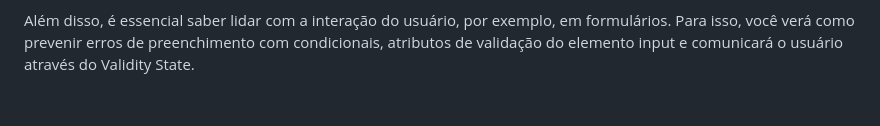
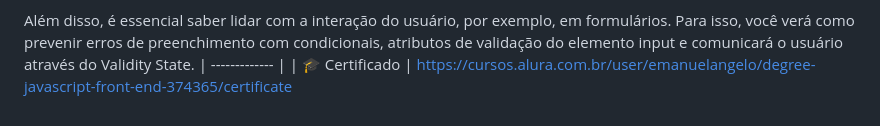
Before and after one commit to EmanuelAngelo/Forma-o-JavaScript-para-Front-end, a Markdown page: README.md, the part around the change. GitHub-like rendering.

```diff
--- a/README.md
+++ b/README.md
@@ -46,3 +46,5 @@ Requisições e formulários
 Agora, no terceiro passo da formação Javascript para Front-end, chegou a hora de avançarmos no conhecimento sobre a interação do usuário com o projeto. Você se aprofundará no consumo de dados externos de APIs com fetch API, construindo requisições do tipo GET para obter informações e requisições do tipo POST para salvar informações externamente.
 
 Além disso, é essencial saber lidar com a interação do usuário, por exemplo, em formulários. Para isso, você verá como prevenir erros de preenchimento com condicionais, atributos de validação do elemento input e comunicará o usuário através do Validity State.
+| -------------   |
+| 🎓 Certificado  | https://cursos.alura.com.br/user/emanuelangelo/degree-javascript-front-end-374365/certificate
```
